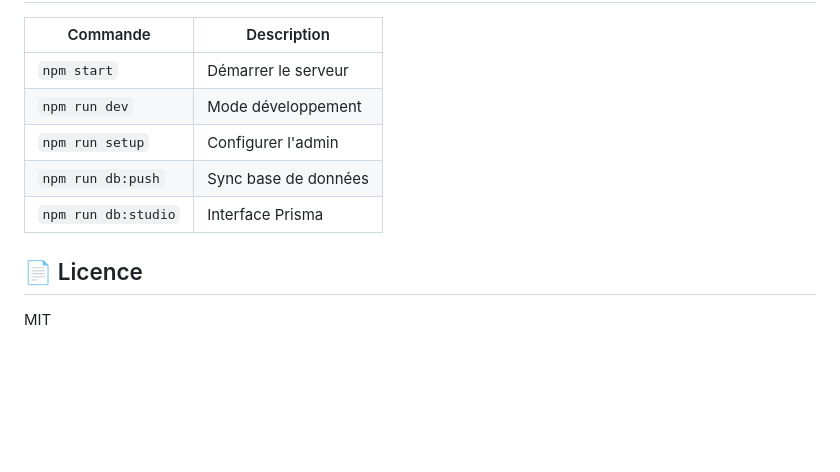
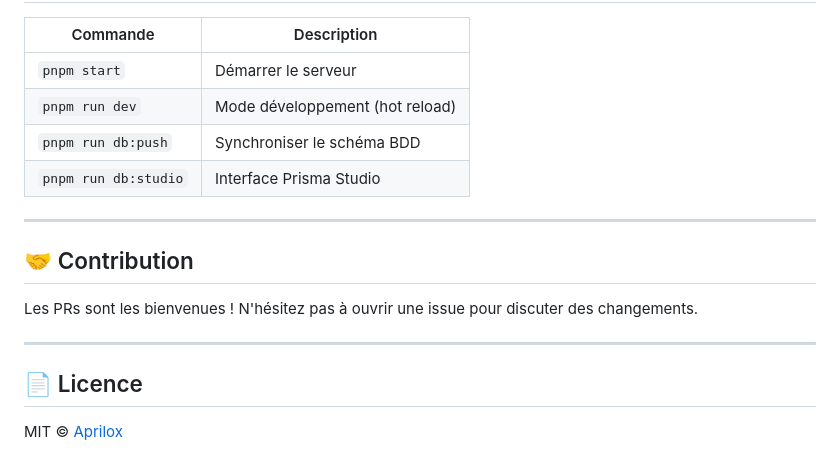
Before and after one commit to Aprilox/modular-api, a Markdown page: README.md, the part around the change printed below. GitHub-like rendering; blank space fills up the shorter version.

```diff
--- a/README.md
+++ b/README.md
@@ -133,12 +190,19 @@ modular-api/
 
 | Commande | Description |
 |----------|-------------|
-| `npm start` | Démarrer le serveur |
-| `npm run dev` | Mode développement |
-| `npm run setup` | Configurer l'admin |
-| `npm run db:push` | Sync base de données |
-| `npm run db:studio` | Interface Prisma |
+| `pnpm start` | Démarrer le serveur |
+| `pnpm run dev` | Mode développement (hot reload) |
+| `pnpm run db:push` | Synchroniser le schéma BDD |
+| `pnpm run db:studio` | Interface Prisma Studio |
+
+---
+
+## 🤝 Contribution
+
+Les PRs sont les bienvenues ! N'hésitez pas à ouvrir une issue pour discuter des changements.
+
+---
 
 ## 📄 Licence
 
-MIT
+MIT © [Aprilox](https://github.com/Aprilox)
```
Also changed, not shown: other parts of README.md (+107 -50 lines).
